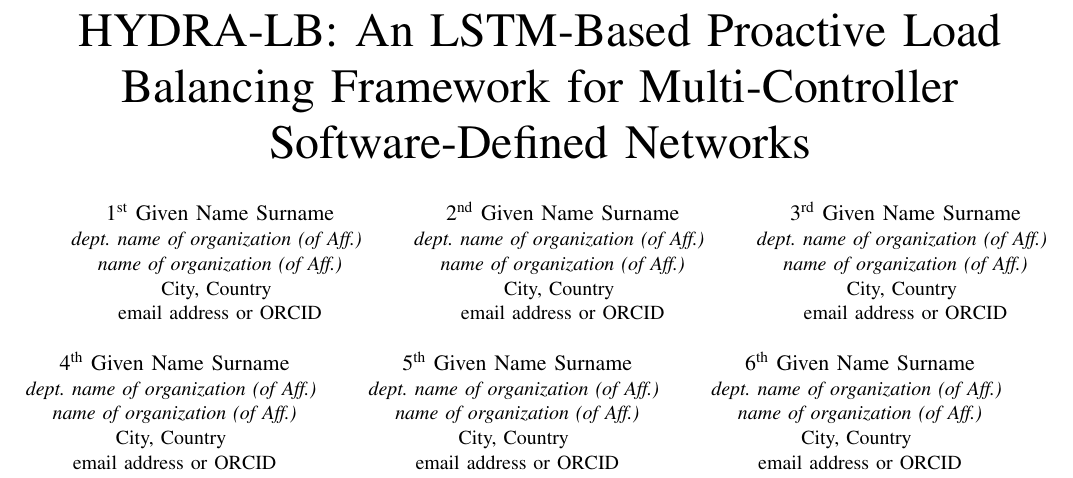
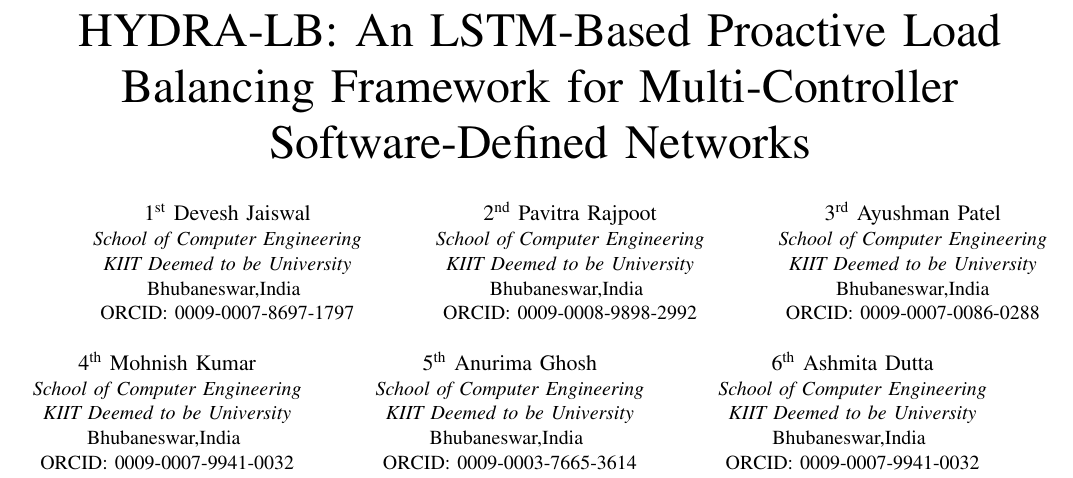
Before and after one commit to AnshRaj112/load-balancer, a LaTeX paper (paper/main.tex): part of page 1 of 6, cut so that both start at the same text. Compiled offline with pdfLaTeX.

Commit message:
Updated figures and report

```diff
--- a/paper/main.tex
+++ b/paper/main.tex
@@ -16,41 +16,41 @@
 \title{HYDRA-LB: An LSTM-Based Proactive Load Balancing Framework for Multi-Controller Software-Defined Networks}
 
 \author{
-\IEEEauthorblockN{1\textsuperscript{st} Given Name Surname}
-\IEEEauthorblockA{\textit{dept. name of organization (of Aff.)} \\
-\textit{name of organization (of Aff.)}\\
-City, Country \\
-email address or ORCID}
+\IEEEauthorblockN{1\textsuperscript{st} Devesh Jaiswal}
+\IEEEauthorblockA{\textit{ School of Computer Engineering} \\
+\textit{KIIT Deemed to be University}\\
+Bhubaneswar,India \\
+ORCID: 0009-0007-8697-1797}
 \and
-\IEEEauthorblockN{2\textsuperscript{nd} Given Name Surname}
-\IEEEauthorblockA{\textit{dept. name of organization (of Aff.)} \\
-\textit{name of organization (of Aff.)}\\
-City, Country \\
-email address or ORCID}
+\IEEEauthorblockN{2\textsuperscript{nd} Pavitra Rajpoot}
+\IEEEauthorblockA{\textit{ School of Computer Engineering} \\
+\textit{KIIT Deemed to be University}\\
+Bhubaneswar,India \\
+ORCID: 0009-0008-9898-2992}
 \and
-\IEEEauthorblockN{3\textsuperscript{rd} Given Name Surname}
-\IEEEauthorblockA{\textit{dept. name of organization (of Aff.)} \\
-\textit{name of organization (of Aff.)}\\
-City, Country \\
-email address or ORCID}
+\IEEEauthorblockN{3\textsuperscript{rd} Ayushman Patel}
+\IEEEauthorblockA{\textit{ School of Computer Engineering} \\
+\textit{KIIT Deemed to be University}\\
+Bhubaneswar,India\\
+ORCID: 0009-0007-0086-0288}
 \and
-\IEEEauthorblockN{4\textsuperscript{th} Given Name Surname}
-\IEEEauthorblockA{\textit{dept. name of organization (of Aff.)} \\
-\textit{name of organization (of Aff.)}\\
-City, Country \\
-email address or ORCID}
+\IEEEauthorblockN{4\textsuperscript{th} Mohnish Kumar}
+\IEEEauthorblockA{\textit{ School of Computer Engineering} \\
+\textit{KIIT Deemed to be University}\\
+Bhubaneswar,India \\
+ORCID: 0009-0007-9941-0032}
 \and
-\IEEEauthorblockN{5\textsuperscript{th} Given Name Surname}
-\IEEEauthorblockA{\textit{dept. name of organization (of Aff.)} \\
-\textit{name of organization (of Aff.)}\\
-City, Country \\
-email address or ORCID}
+\IEEEauthorblockN{5\textsuperscript{th} Anurima Ghosh}
+\IEEEauthorblockA{\textit{ School of Computer Engineering} \\
+\textit{KIIT Deemed to be University}\\
+Bhubaneswar,India \\
+ORCID: 0009-0003-7665-3614}
 \and
-\IEEEauthorblockN{6\textsuperscript{th} Given Name Surname}
-\IEEEauthorblockA{\textit{dept. name of organization (of Aff.)} \\
-\textit{name of organization (of Aff.)}\\
-City, Country \\
-email address or ORCID}
+\IEEEauthorblockN{6\textsuperscript{th} Ashmita Dutta}
+\IEEEauthorblockA{\textit{ School of Computer Engineering} \\
+\textit{KIIT Deemed to be University}\\
+Bhubaneswar,India \\
+ORCID: 0009-0007-9941-0032}
 }
 
 \maketitle
```
Also changed, not shown: paper/report.tex (+3 -3 lines), paper/figures/grafana_controller_load.png (deleted), paper/figures/grafana_load_score.png, paper/figures/grafana_load_variance.png (deleted), paper/figures/grafana_migrations.png (deleted), paper/figures/grafana_packet_rate.png (deleted), paper/figures/grafana_prediction_horizon .png (added), paper/figures/grafana_prediction_horizon.png (deleted).
